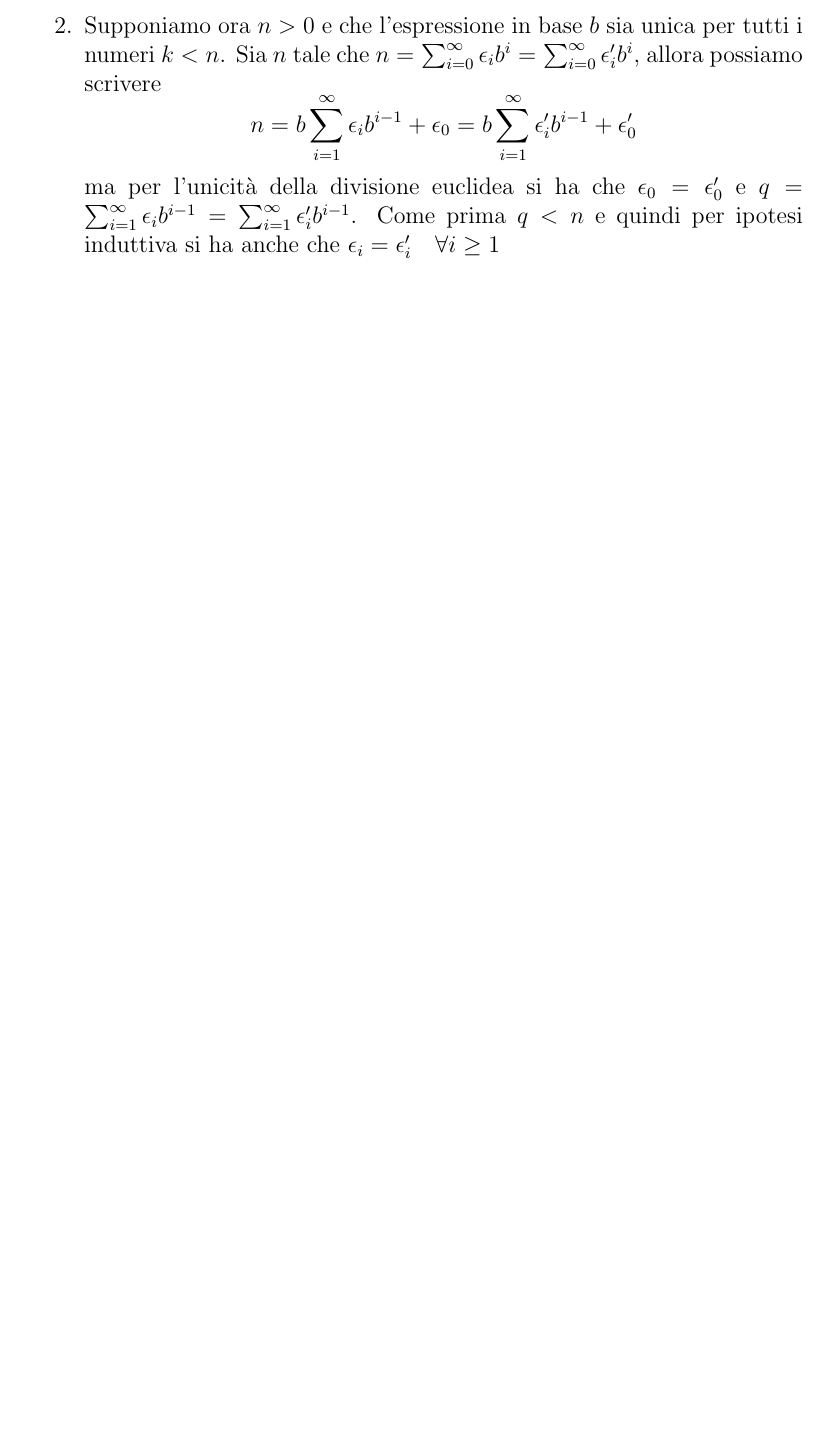
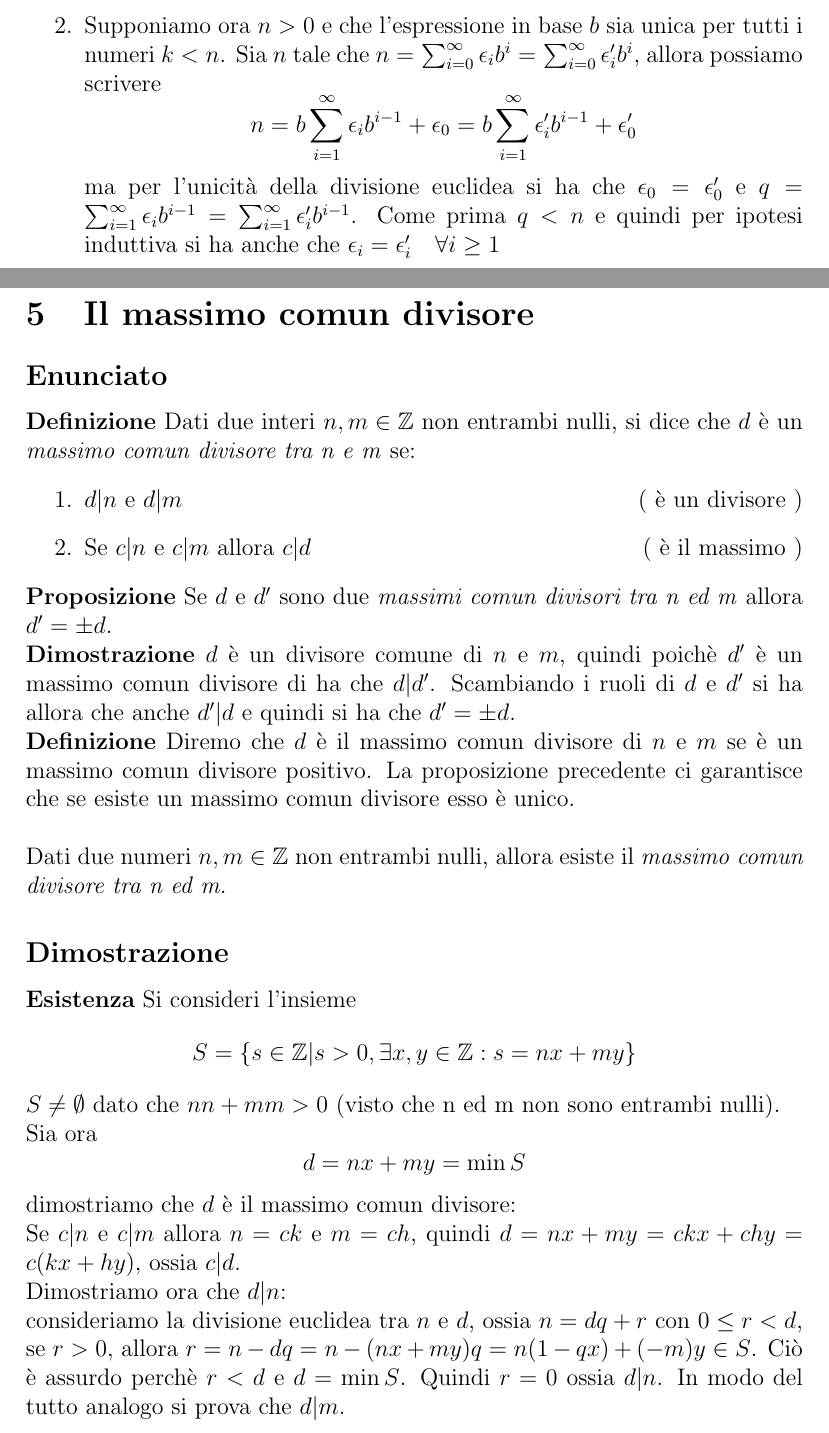
Before and after one commit to CarloRamponi/teoremifmi, a LaTeX document (teoremifmi.tex): part of page 7 of 7 before the commit and two parts of pages 7 and 8 of 9 after it, the two joined at a grey line, cut so that both start at the same text, the shorter picture padded with empty space. The pictures show the PDF file teoremifmi.pdf that the author committed with the source.

Commit message:
Massimo comun divisore e minimo comune multiplo

```diff
--- a/teoremifmi.tex
+++ b/teoremifmi.tex
@@ -23,7 +36,6 @@ Supponiamo che l'insieme $ A \subseteq \mathbb{N} $ non abbia minimo e proviamo
 	\item $ 0 \notin A  $, altrimenti ne sarebbe il minimo, quindi $ 0 \in B $ e pertanto $ \{0\} \subseteq B $.
 	\item Supponiamo che $\{0, 1, ..., n\} \subseteq B$, allora $0, 1, ..., n \notin A$ e quindi $n+1 \notin A$, altrimenti ne sarebbe il minimo, ma allora $n+1 \in B$ e pertanto $\{0, 1, ..., n, n+1\} \subseteq B$.\\
 \end{itemize}
-Per il principio di induzione di prima forma un insieme con queste proprietà coincide con quello dei numeri naturali ($B = \mathbb{N}$) e quindi $A = \emptyset$
+Per il principio di induzione di prima forma un insieme con queste proprietà coincide con quello dei numeri naturali ($B = \N$) e quindi $A = \emptyset$
+}
 
-\clearpage
-\section{Il principio di induzione (seconda forma)}
@@ -55,5 +67,4 @@ Siano $n, m \in \mathbb{Z}$ con $m \neq 0$, allora esistono unici $q, r \in \mat
 \begin{itemize}
-	\item \textbf{Esistenza} Supponiamo dapprima che $n, m \in \mathbb{N}$, ed usiamo il principio di induzione della seconda forma su $n$.
+	\item \textbf{Esistenza} Supponiamo dapprima che $n, m \in \N$, ed usiamo il principio di induzione della seconda forma su $n$.
 		\begin{itemize}
 			\item Se $n = 0$ basta prendere $q = 0$ e $r = 0$.
-			\item Supponiamo $n > 0$ e che la tesi sia vera $\forall k < n$. Se $n < m$ basta prendere $q = 0$ e $r = n$, altrimenti sia $k = n - m$, dato che $m\neq 0$, $0 < k < n$, quindi per ipotesi di induzione esistono $q, r \in \mathbb{N}$ tali che
@@ -72,8 +85 @@ Siano $n, m \in \mathbb{Z}$ con $m \neq 0$, allora esistono unici $q, r \in \mat
 
-\clearpage
-
-\section{Codifica dei natuali in base maggiore o uguale a 2}
-\textbf{Definizione} Sia $b \in \mathbb{N}$, diremo che $n \in \mathbb{N}$ è rappresentabile in base $b$ se esistono numeri $\epsilon_{0}, \epsilon_{1}, ..., \epsilon_{k} \in I_{b} = \{0, 1, ..., b-1\}$ tali che $n = \epsilon_{0} + \epsilon_{1}b + \epsilon_{2}b^{2} + ... + \epsilon_{k}b^{k}$.
-
-\subsection*{Enunciato}
-Sia $b \in \mathbb{N}, b \geq 2$. Allora ogni $n \in \mathbb{N}$ è rappresentabile in modo unico in base $b$. Ossia esiste una successione $\{\epsilon_{i}\}_{i \in \mathbb{N}}$ tale che:
@@ -80,24 +91,57 @@ Sia $b \in \mathbb{N}, b \geq 2$. Allora ogni $n \in \mathbb{N}$ è rappresentab
 	\begin{enumerate}
-	\item $\{\epsilon_{i}$ è definitivamente nulla ($\exists i_{0} \in \mathbb{N} : \epsilon_{i} = 0 \quad \forall i > i_{0}$)
-	\item $\epsilon_{i} \in I_{b}$ (ossia $0 \leq \epsilon_{i} < b$) per ogni $i \in \mathbb{N}$
+		\item $\{\epsilon_{i}$ è definitivamente nulla ($\exists i_{0} \in \N : \epsilon_{i} = 0 \quad \forall i > i_{0}$)
+		\item $\epsilon_{i} \in I_{b}$ (ossia $0 \leq \epsilon_{i} < b$) per ogni $i \in \N$
 		\item $n = \sum_{i = 0}^{\infty} \epsilon_{i}b^i$
 	\end{enumerate}
-e se $\{\epsilon_{i}'\}_{i \in \mathbb{N}}$ è un'altra tale successione, allora $\epsilon_{i} = \epsilon_{i}' \quad \forall i \in \mathbb{N}$
-
-\subsection*{Dimostrazione}
+	e se $\{\epsilon_{i}'\}_{i \in \N}$ è un'altra tale successione, allora $\epsilon_{i} = \epsilon_{i}' \quad \forall i \in \N$
+}
+{
 	\textbf{Esistenza} per induzione su $ n $.
 	\begin{enumerate}
-	\item Se $ n = 0 $ basta prendere $ \epsilon_{i} = 0 \quad \forall i \in \mathbb{N} $.
+		\item Se $ n = 0 $ basta prendere $ \epsilon_{i} = 0 \quad \forall i \in \N $.
 		\item Supponiamo ora $ n > 0 $ e che la tesi sia vera per ogni $ k < n $.\\
-	Siano $ q, r $ tali che $ n = bq + r $ con $ 0 \leq r < b $. Dato che $ b \geq 2 $ si ha che $ 0 \leq q < bq \leq bq +r = n $ e quindi per l'ipotesi di induzione esiste una successione definitivamente nulla $ \{\delta_{i}\}_{i \in \mathbb{N}} $, costituita da interi tali che $ 0 \leq \delta_{i} < b \quad \forall i \in \mathbb{N} $ e tale che $ q = \sum_{i = 0}^{\infty} \delta_{i}b^{i} $. Ma allora
+		Siano $ q, r $ tali che $ n = bq + r $ con $ 0 \leq r < b $. Dato che $ b \geq 2 $ si ha che $ 0 \leq q < bq \leq bq +r = n $ e quindi per l'ipotesi di induzione esiste una successione definitivamente nulla $ \{\delta_{i}\}_{i \in \N} $, costituita da interi tali che $ 0 \leq \delta_{i} < b \quad \forall i \in \N $ e tale che $ q = \sum_{i = 0}^{\infty} \delta_{i}b^{i} $. Ma allora
 		\[ n = bq + r = b \sum_{i = 0}^\infty \delta_{i}b^i + r = \sum_{i = 0}^\infty \delta_{i}b^{i+1} + r = \sum_{i = 1}^\infty \delta_{i-1}b^i + r = \sum_{i = 0}^\infty \epsilon_{i}b^i \]
 		dove si è posto $ \epsilon_{0} = r $ e $ \epsilon_{i} = \delta_{i-1} \quad \forall i > 0 $.\\
 		La successione $ \{ \epsilon_{i} \} $ è definitivamente nulla, dato che lo è $ \{\delta_{i}\} $ ed inoltre $ 0 \leq \epsilon_{i} = \delta_{i-1} < b \quad \forall i > 0 $ e $ 0 \leq \epsilon_{0} = r < b $.
 	\end{enumerate}
 	\textbf{Unicità} per induzione su $ n $.
 	\begin{enumerate}
-	\item Se $ n = 0 = \sum_i \epsilon_ib^i $ allora ogni addendo della somma, essendo non negativo, deve essere nullo e quindi $ \epsilon_{i} = 0 \quad \forall i \in \mathbb{N} $
+		\item Se $ n = 0 = \sum_i \epsilon_ib^i $ allora ogni addendo della somma, essendo non negativo, deve essere nullo e quindi $ \epsilon_{i} = 0 \quad \forall i \in \N $
 		\item Supponiamo ora $ n > 0 $ e che l'espressione in base $ b $ sia unica per tutti i numeri $ k < n $. Sia $ n $ tale che $ n = \sum_{i = 0}^{\infty} \epsilon_ib^i = \sum_{i = 0}^{\infty} \epsilon_i'b^i $, allora possiamo scrivere
 		\[ n = b\sum_{i = 1}^\infty \epsilon_ib^{i-1} + \epsilon_{0} = b\sum_{i = 1}^\infty \epsilon_i'b^{i-1} + \epsilon_{0}' \]
 		ma per l'unicità della divisione euclidea si ha che $ \epsilon_{0} = \epsilon_{0}' $ e $ q = \sum_{i = 1}^\infty \epsilon_ib^{i-1} = \sum_{i = 1}^\infty \epsilon_i'b^{i-1} $. Come prima $ q < n $ e quindi per ipotesi induttiva si ha anche che $ \epsilon_i = \epsilon_i' \quad \forall i \geq 1 $
 	\end{enumerate}
+}
+
+\teorema{Il massimo comun divisore}{
+	\textbf{Definizione} Dati due interi $ n, m \in \Z $ non entrambi nulli, si dice che $ d $ è un \textit{massimo comun divisore tra n e m} se:
+	\begin{enumerate}
+		\item $ d | n $ e $ d | m $ \hfill ( è un divisore )
+		\item Se $ c | n $ e $ c | m $ allora $ c | d $ \hfill ( è il massimo )
+	\end{enumerate}
+	\textbf{Proposizione} Se $ d $ e $ d' $ sono due \textit{massimi comun divisori tra n ed m} allora $ d' = \pm d $.\\
+	\textbf{Dimostrazione} $ d $ è un divisore comune di $ n $ e $ m $, quindi poichè $ d' $ è un massimo comun divisore di ha che $ d | d' $. Scambiando i ruoli di $ d $ e $ d' $ si ha allora che anche $ d' | d $ e quindi si ha che $ d' = \pm d $.\\
+	\textbf{Definizione} Diremo che $ d $ è il massimo comun divisore di $ n $ e $ m $ se è un massimo comun divisore positivo. La proposizione precedente ci garantisce che se esiste un massimo comun divisore esso è unico.\\\\
+	Dati due numeri $ n, m \in \Z $ non entrambi nulli, allora esiste il \textit{massimo comun divisore tra n ed m.}
+}{
+	\textbf{Esistenza} Si consideri l'insieme \[ S = \{s \in \Z | s > 0, \exists x, y \in \Z : s = nx + my\} \]
+	$ S \neq \emptyset $ dato che $ nn + mm > 0 $ (visto che n ed m non sono entrambi nulli).\\
+	Sia ora \[ d = nx + my = \min S \]
+	dimostriamo che $ d $ è il massimo comun divisore:\\
+	Se $ c | n $ e $ c | m $ allora $ n = ck $ e $ m = ch $, quindi $  d = nx + my = ckx + chy = c(kx+hy) $, ossia $ c | d $.\\
+	Dimostriamo ora che $ d | n $:\\
+	consideriamo la divisione euclidea tra $ n $ e $ d $, ossia $ n = dq + r $ con $ 0 \leq r < d $, se $ r > 0 $, allora $ r = n-dq = n - (nx + my)q = n(1 - qx) + (-m)y \in S $. Ciò è assurdo perchè $ r < d $ e $ d = \min S $. Quindi $ r = 0 $ ossia $ d | n $. In modo del tutto analogo si prova che $ d | m $.
+}
+
+\teorema{Il minimo comune multiplo}{
+		\textbf{Definizione} Dati due interi $ n, m \in \Z $ si dice che $ M $ è un \textit{minimo comune multiplo di n ed m} se:
+		\begin{enumerate}
+			\item $ n|M $ e $ m|M $ \hfill ( è un multiplo )
+			\item se $ n | c $ e $ m | c $ allora $ M|c $ \hfill ( è il minimo )
+		\end{enumerate}
+	Come nel caso del massimo comun divisore di dimostra che due minimi comuni multipli sono uguali a meno del segno e quindi si chiama \textit{il minimo comune multiplo} quello positivo (è quindi unico)\\\\
+	Siano $ n, m \in \Z $ non entrambi nulli, allora esiste il \textit{minimo comune multiplo tra n e m}.
+}{
+	\textbf{Esistenza} Sia
+	\[ M = \frac{nm}{(n, m)} = n'm'(n, m) \]
@@ -104,2 +152,8 @@ e se $\{\epsilon_{i}'\}_{i \in \mathbb{N}}$ è un'altra tale successione, allora
+			m = m'(n, m)
+		\end{cases}
+	\]
+	Chiaramente allora $ M = nm' = n'm $ e quindi $ n|M $ e $ m | M $.\\
+	Se $ n|c $ e $ m|c $ allora $ (n, m) | c $ e quindi posto $ c = c'(n, m) $ si ha che $ n' | c' $ e $ m' | c' $. Dato che $ (n', m') = 1 $, si ha che $ n'm' | c' $ e quindi che $ M = n'm'(n, m) | c'(n, m) = c $.
+}
 
 \end{document}
```
Also changed, not shown: teoremifmi.pdf, teoremifmi.tex (62 more changed lines). Lines whose indentation alone changed are shown as unchanged.
